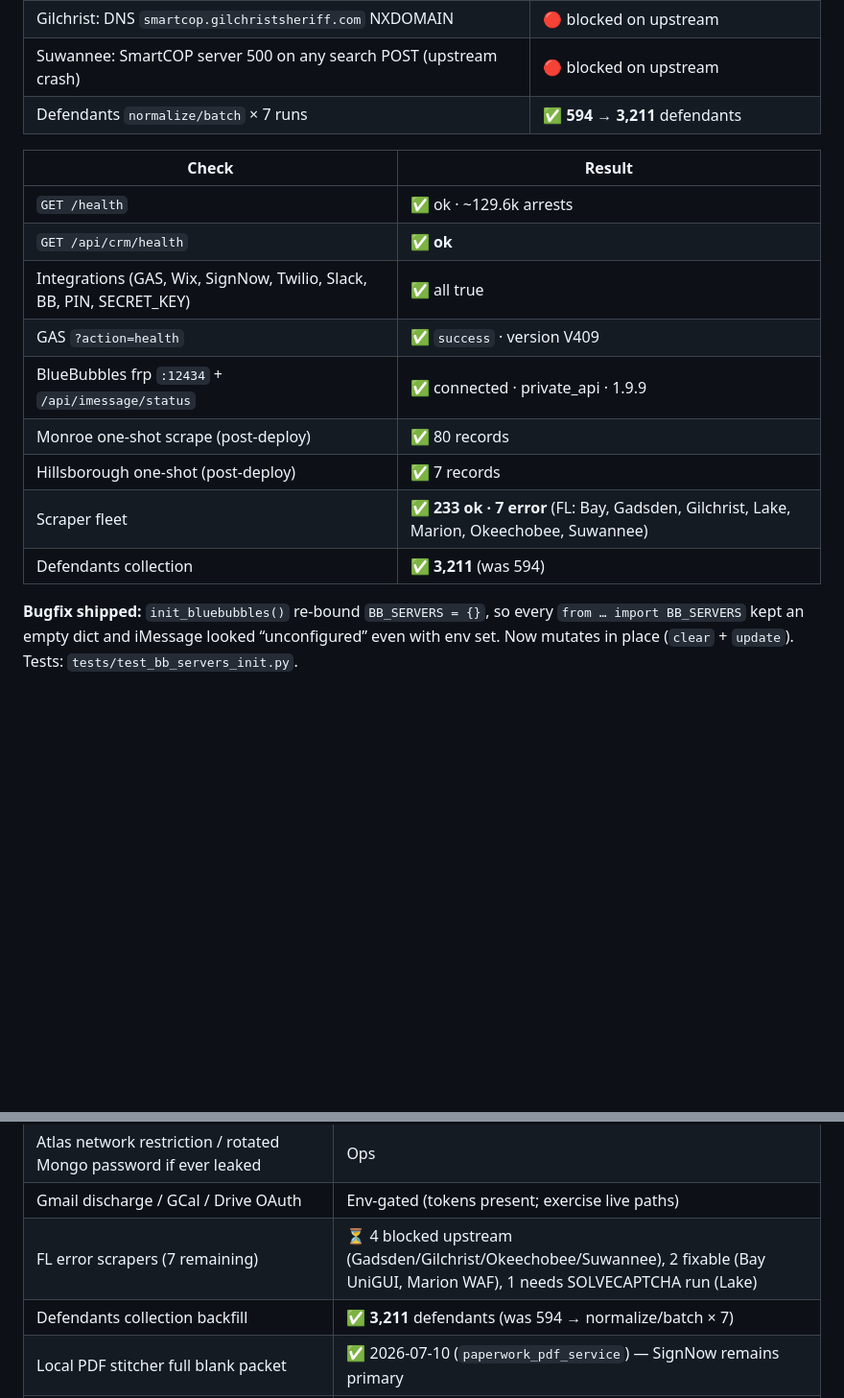
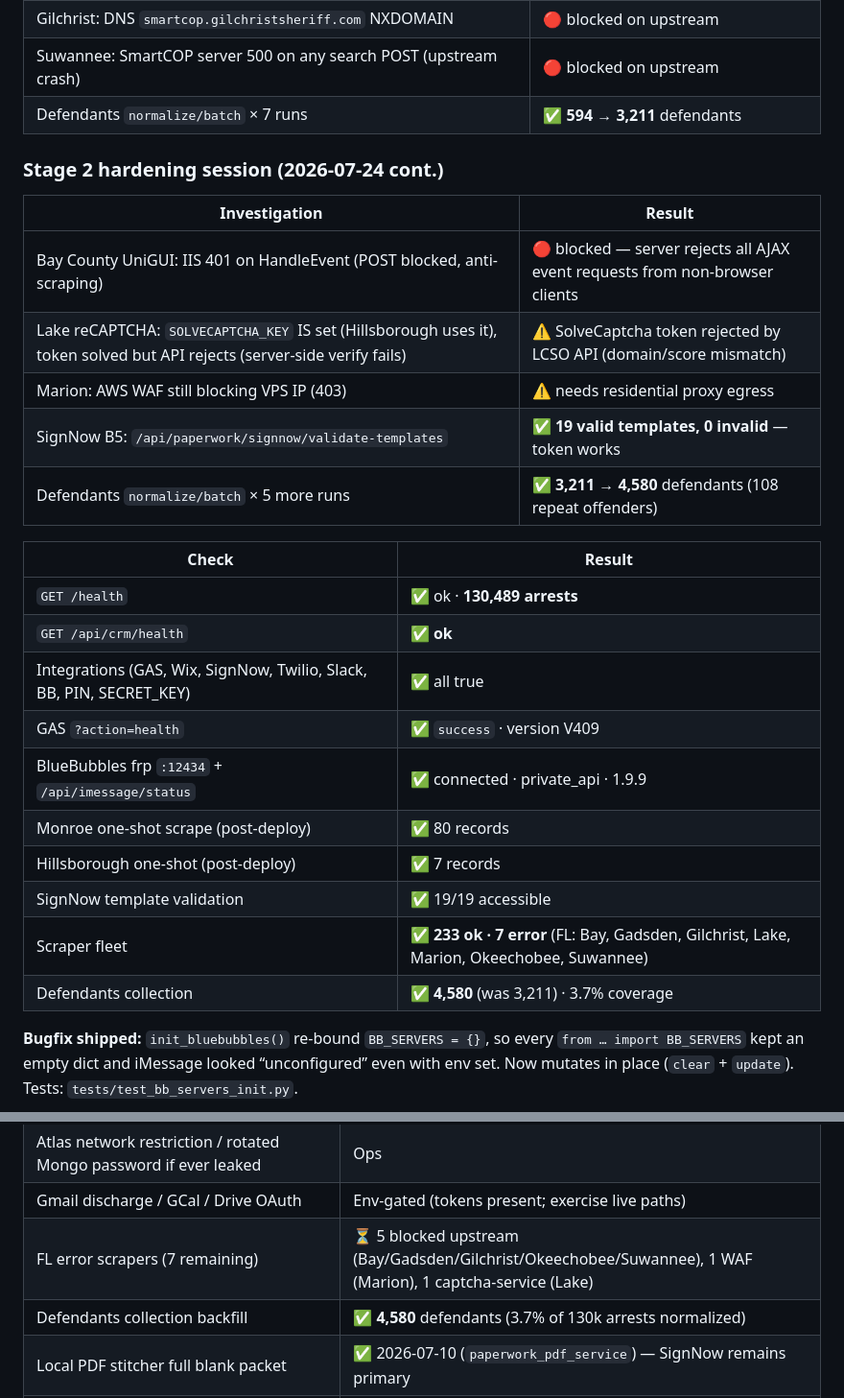
Before and after one commit to Shamrock2245/shamrock-leads, a Markdown page: STATUS.md, 2 parts joined by grey strips. Shown at 96% size. GitHub-like rendering; blank space fills up the shorter version.

Commit message:
docs: Stage 2 hardening — SignNow B5 verified, defendants 4580, fleet 233/7
- B5 SignNow: token valid, 19/19 templates accessible (validate-templates)
- B8 Fleet: 233 ok / 7 error (was 229/11)
- Defendants: 4,580 (3.7% coverage, 108 repeat offenders)
- Bay: blocked (IIS 401 anti-scraping on HandleEvent)
- Lake: SOLVECAPTCHA_KEY present but token rejected by API
- Marion: AWS WAF still blocking VPS IP

```diff
--- a/STATUS.md
+++ b/STATUS.md
@@ -104,17 +104,28 @@ Phone / arrest lead → outreach sequences → intake → match (human on ambigu
 | Suwannee: SmartCOP server 500 on any search POST (upstream crash) | 🔴 blocked on upstream |
 | Defendants `normalize/batch` × 7 runs | ✅ **594 → 3,211** defendants |
 
+### Stage 2 hardening session (2026-07-24 cont.)
+
+| Investigation | Result |
+|---------------|--------|
+| Bay County UniGUI: IIS 401 on HandleEvent (POST blocked, anti-scraping) | 🔴 blocked — server rejects all AJAX event requests from non-browser clients |
+| Lake reCAPTCHA: `SOLVECAPTCHA_KEY` IS set (Hillsborough uses it), token solved but API rejects (server-side verify fails) | ⚠️ SolveCaptcha token rejected by LCSO API (domain/score mismatch) |
+| Marion: AWS WAF still blocking VPS IP (403) | ⚠️ needs residential proxy egress |
+| SignNow B5: `/api/paperwork/signnow/validate-templates` | ✅ **19 valid templates, 0 invalid** — token works |
+| Defendants `normalize/batch` × 5 more runs | ✅ **3,211 → 4,580** defendants (108 repeat offenders) |
+
 | Check | Result |
 |-------|--------|
-| `GET /health` | ✅ ok · ~129.6k arrests |
+| `GET /health` | ✅ ok · **130,489 arrests** |
 | `GET /api/crm/health` | ✅ **ok** |
 | Integrations (GAS, Wix, SignNow, Twilio, Slack, BB, PIN, SECRET_KEY) | ✅ all true |
 | GAS `?action=health` | ✅ `success` · version V409 |
 | BlueBubbles frp `:12434` + `/api/imessage/status` | ✅ connected · private_api · 1.9.9 |
 | Monroe one-shot scrape (post-deploy) | ✅ 80 records |
 | Hillsborough one-shot (post-deploy) | ✅ 7 records |
+| SignNow template validation | ✅ 19/19 accessible |
 | Scraper fleet | ✅ **233 ok · 7 error** (FL: Bay, Gadsden, Gilchrist, Lake, Marion, Okeechobee, Suwannee) |
-| Defendants collection | ✅ **3,211** (was 594) |
+| Defendants collection | ✅ **4,580** (was 3,211) · 3.7% coverage |
 
 **Bugfix shipped:** `init_bluebubbles()` re-bound `BB_SERVERS = {}`, so every `from … import BB_SERVERS` kept an empty dict and iMessage looked “unconfigured” even with env set. Now mutates in place (`clear` + `update`). Tests: `tests/test_bb_servers_init.py`.
 
@@ -135,8 +146,8 @@ Track live cutover in **`docs/ECOSYSTEM_PROD_CHECKLIST.md`** (P0/P1). Summary:
 | `ENV=production` + strong `SECRET_KEY` + `DASHBOARD_PIN` on VPS | ✅ Set on VPS 2026-07-23 |
 | Atlas network restriction / rotated Mongo password if ever leaked | Ops |
 | Gmail discharge / GCal / Drive OAuth | Env-gated (tokens present; exercise live paths) |
-| FL error scrapers (7 remaining) | ⏳ 4 blocked upstream (Gadsden/Gilchrist/Okeechobee/Suwannee), 2 fixable (Bay UniGUI, Marion WAF), 1 needs SOLVECAPTCHA run (Lake) |
-| Defendants collection backfill | ✅ **3,211** defendants (was 594 → normalize/batch × 7) |
+| FL error scrapers (7 remaining) | ⏳ 5 blocked upstream (Bay/Gadsden/Gilchrist/Okeechobee/Suwannee), 1 WAF (Marion), 1 captcha-service (Lake) |
+| Defendants collection backfill | ✅ **4,580** defendants (3.7% of 130k arrests normalized) |
 | Local PDF stitcher full blank packet | ✅ 2026-07-10 (`paperwork_pdf_service`) — SignNow remains primary |
 | Auto-CRM “phone only → fully autopilot” with explicit human gates | Product next (Phase 18) |
 | Hetzner deploy after each `main` push | GitHub Action `Deploy to Hetzner` |
```
Also changed, not shown: docs/ECOSYSTEM_PROD_CHECKLIST.md (+2 -2 lines).
